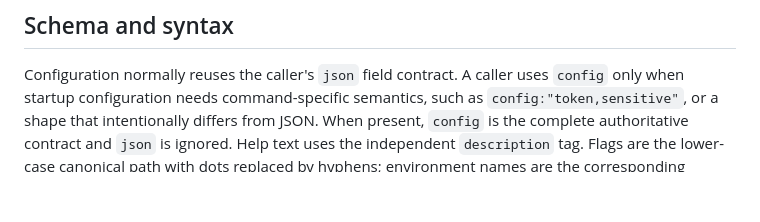
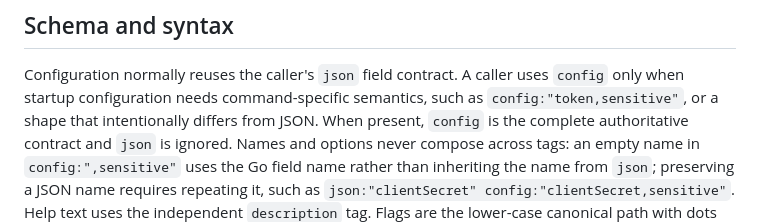
Before and after one commit to poxiaoyun/common, a Markdown page: command/DESIGN.md, the part around the change. Rendered like a GitHub page; blank space fills up the shorter version.

```diff
--- a/command/DESIGN.md
+++ b/command/DESIGN.md
@@ -129,7 +129,10 @@ Configuration normally reuses the caller's `json` field contract. A caller uses
 `config` only when startup configuration needs command-specific semantics, such
 as `config:"token,sensitive"`, or a shape that intentionally differs from JSON.
 When present, `config` is the complete authoritative contract and `json` is
-ignored. Help text uses
+ignored. Names and options never compose across tags: an empty name in
+`config:",sensitive"` uses the Go field name rather than inheriting the name
+from `json`; preserving a JSON name requires repeating it, such as
+`json:"clientSecret" config:"clientSecret,sensitive"`. Help text uses
 the independent `description` tag. Flags are the lower-case canonical path with
 dots replaced by hyphens; environment names are the corresponding upper-case
 names with underscores. Naming is exact and does not use relaxed matching.
```
Also changed, not shown: command/README.md (+5 -1 lines).
